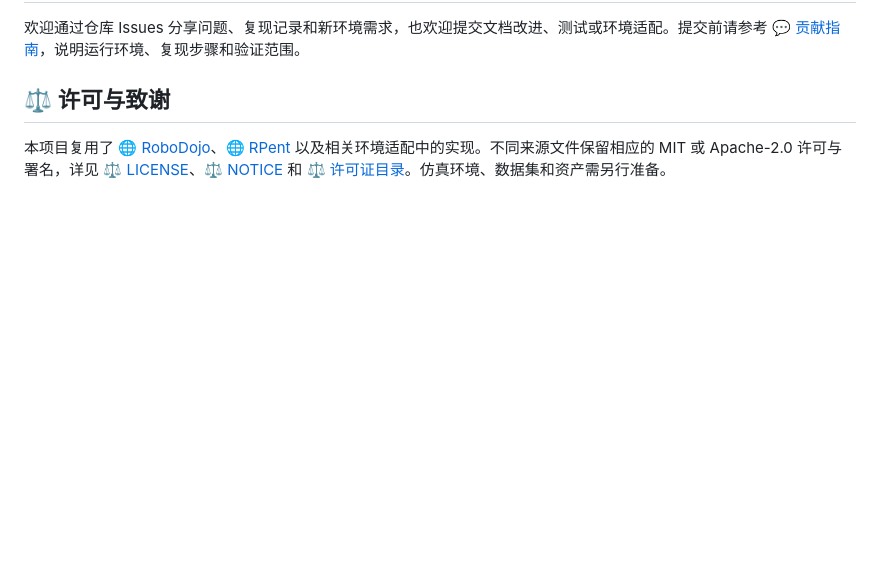
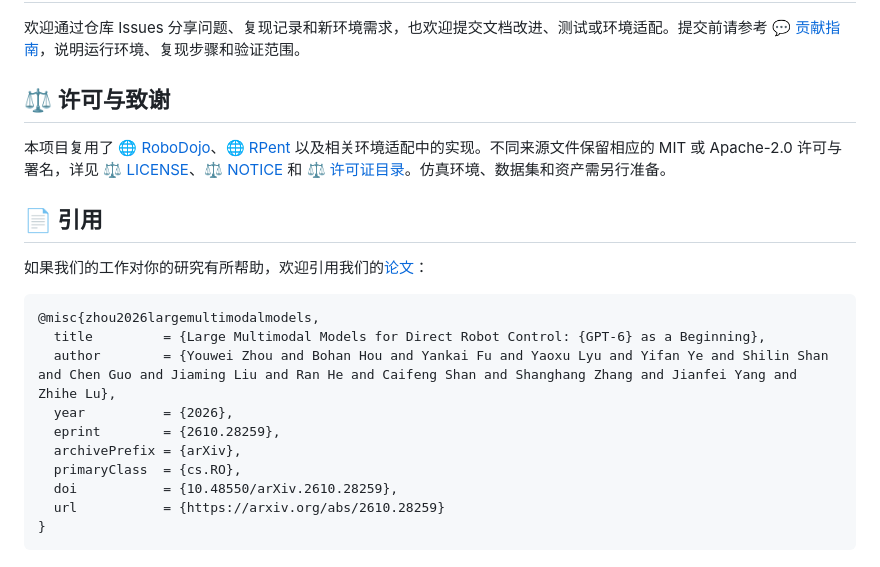
Before and after one commit to 6UOOON9/GPT-GEAR, a Markdown page: README.zh-CN.md, the part around the change. Drawn GitHub-style; blank space fills up the shorter version.

````diff
--- a/README.zh-CN.md
+++ b/README.zh-CN.md
@@ -326,3 +326,22 @@ docs/                # 通用使用与开发文档
 ## ⚖️ 许可与致谢
 
 本项目复用了 🌐 [RoboDojo](https://github.com/RoboDojo-Benchmark/RoboDojo)、🌐 [RPent](https://github.com/RLinf/RPent) 以及相关环境适配中的实现。不同来源文件保留相应的 MIT 或 Apache-2.0 许可与署名，详见 ⚖️ [LICENSE](LICENSE)、⚖️ [NOTICE](NOTICE) 和 ⚖️ [许可证目录](licenses/)。仿真环境、数据集和资产需另行准备。
+
+<a id="citation"></a>
+
+## 📄 引用
+
+如果我们的工作对你的研究有所帮助，欢迎引用我们的[论文](https://arxiv.org/abs/2610.28259)：
+
+```bibtex
+@misc{zhou2026largemultimodalmodels,
+  title         = {Large Multimodal Models for Direct Robot Control: {GPT-6} as a Beginning},
+  author        = {Youwei Zhou and Bohan Hou and Yankai Fu and Yaoxu Lyu and Yifan Ye and Shilin Shan and Chen Guo and Jiaming Liu and Ran He and Caifeng Shan and Shanghang Zhang and Jianfei Yang and Zhihe Lu},
+  year          = {2026},
+  eprint        = {2610.28259},
+  archivePrefix = {arXiv},
+  primaryClass  = {cs.RO},
+  doi           = {10.48550/arXiv.2610.28259},
+  url           = {https://arxiv.org/abs/2610.28259}
+}
+```
````
Also changed, not shown: README.md (+19 -0 lines).
